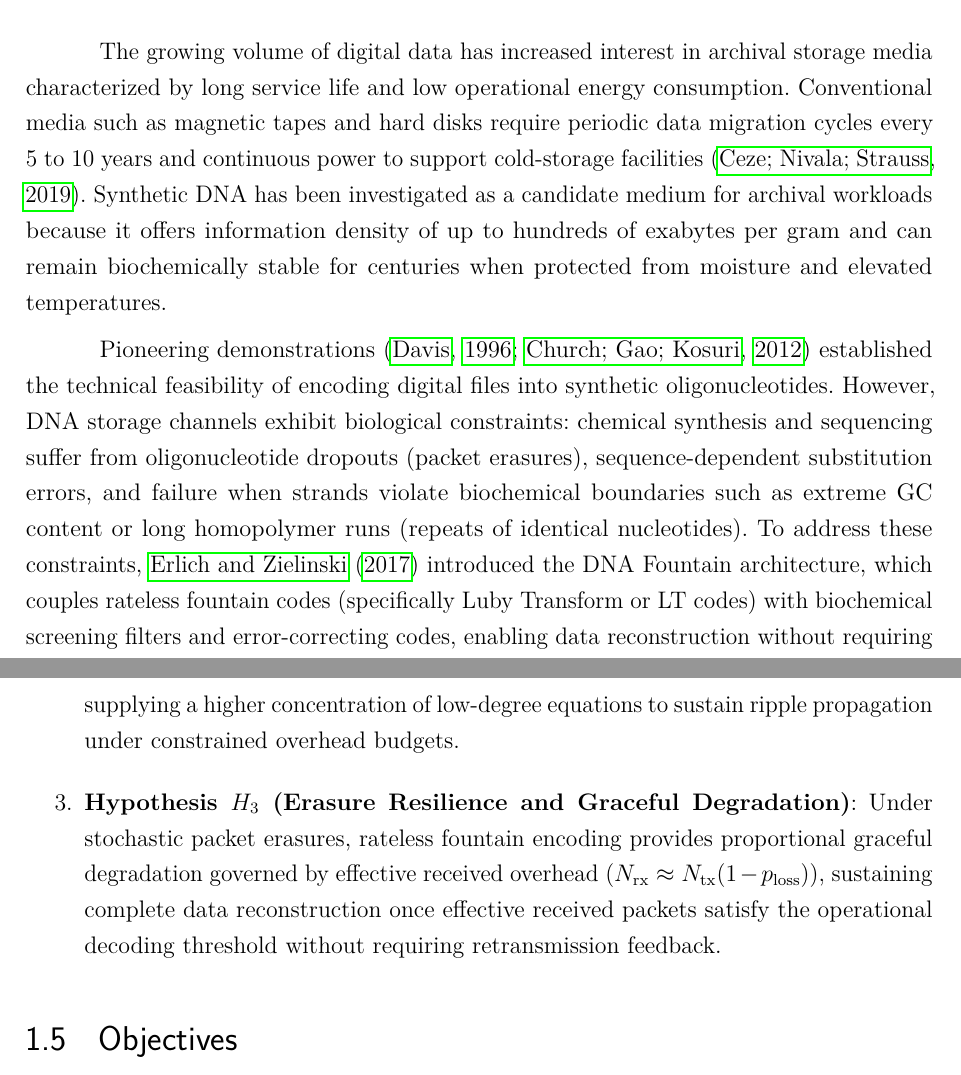
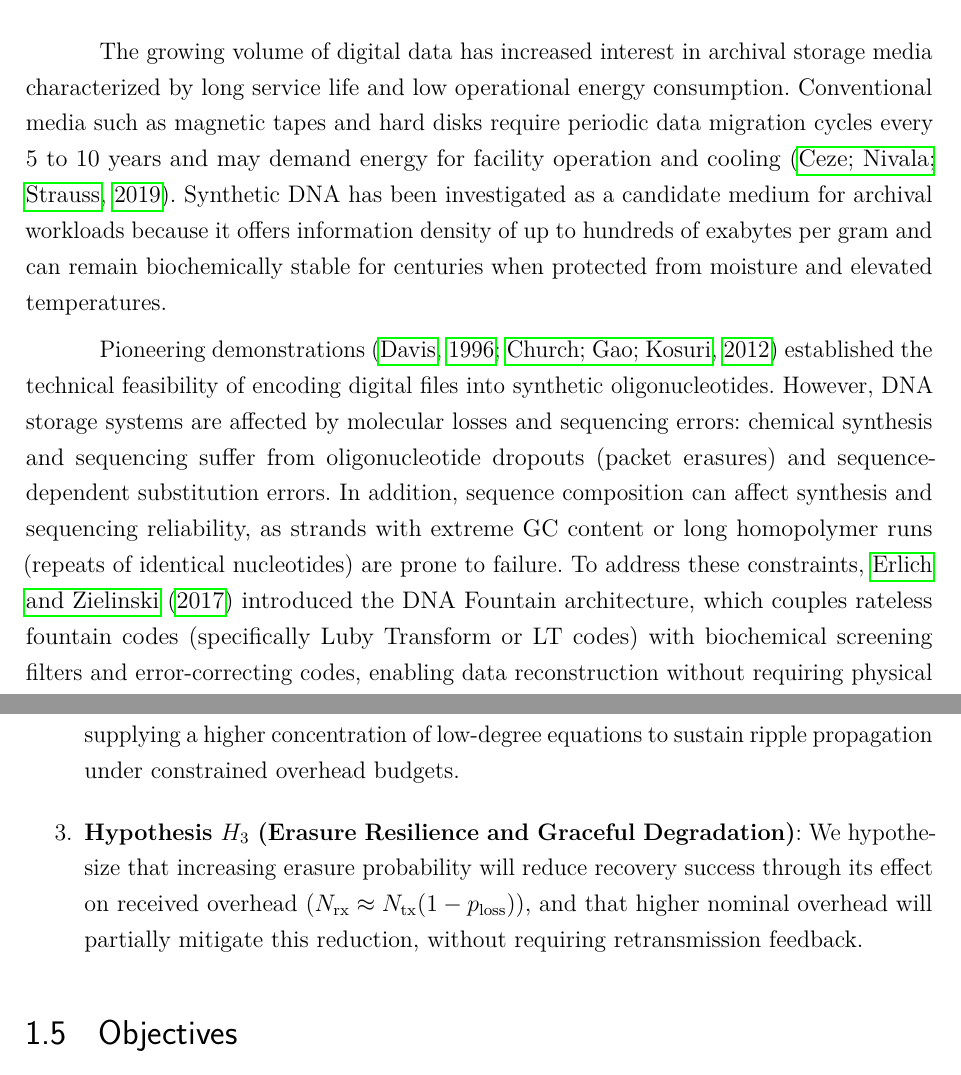
Before and after one commit to GabrielSMonteiro/DNA_Fountain, a LaTeX thesis (Relatório/main.tex, which reads Relatório/editaveis/01_introducao.tex): two parts of pages 31 and 33 of 104, joined at a grey line, cut so that both start at the same text. Compiled offline with pdfLaTeX.

Commit message:
style: revisao textual da introducao

```diff
--- a/Relatório/editaveis/01_introducao.tex
+++ b/Relatório/editaveis/01_introducao.tex
@@ -3,9 +3,9 @@
 \label{chap:introduction}
 
 \section{Context}
-The growing volume of digital data has increased interest in archival storage media characterized by long service life and low operational energy consumption. Conventional media such as magnetic tapes and hard disks require periodic data migration cycles every 5 to 10 years and continuous power to support cold-storage facilities~\cite{ceze2019}. Synthetic DNA has been investigated as a candidate medium for archival workloads because it offers information density of up to hundreds of exabytes per gram and can remain biochemically stable for centuries when protected from moisture and elevated temperatures.
+The growing volume of digital data has increased interest in archival storage media characterized by long service life and low operational energy consumption. Conventional media such as magnetic tapes and hard disks require periodic data migration cycles every 5 to 10 years and may demand energy for facility operation and cooling~\cite{ceze2019}. Synthetic DNA has been investigated as a candidate medium for archival workloads because it offers information density of up to hundreds of exabytes per gram and can remain biochemically stable for centuries when protected from moisture and elevated temperatures.
 
-Pioneering demonstrations~\cite{davis1996, church2012} established the technical feasibility of encoding digital files into synthetic oligonucleotides. However, DNA storage channels exhibit biological constraints: chemical synthesis and sequencing suffer from oligonucleotide dropouts (packet erasures), sequence-dependent substitution errors, and failure when strands violate biochemical boundaries such as extreme GC content or long homopolymer runs (repeats of identical nucleotides). To address these constraints, \citeonline{erlich2017} introduced the DNA Fountain architecture, which couples rateless fountain codes (specifically Luby Transform or LT codes) with biochemical screening filters and error-correcting codes, enabling data reconstruction without requiring physical retransmission feedback.
+Pioneering demonstrations~\cite{davis1996, church2012} established the technical feasibility of encoding digital files into synthetic oligonucleotides. However, DNA storage systems are affected by molecular losses and sequencing errors: chemical synthesis and sequencing suffer from oligonucleotide dropouts (packet erasures) and sequence-dependent substitution errors. In addition, sequence composition can affect synthesis and sequencing reliability, as strands with extreme GC content or long homopolymer runs (repeats of identical nucleotides) are prone to failure. To address these constraints, \citeonline{erlich2017} introduced the DNA Fountain architecture, which couples rateless fountain codes (specifically Luby Transform or LT codes) with biochemical screening filters and error-correcting codes, enabling data reconstruction without requiring physical retransmission feedback.
 
 \section{Motivation}
 Evaluating the DNA Fountain pipeline in wet-lab environments is expensive, time-consuming, and difficult to parameterize systematically. Each synthesis and sequencing cycle incurs high financial costs and introduces biological noise that complicates isolating the effects of algorithmic choices.
@@ -30,7 +30,7 @@ To guide the experimental investigation, three research hypotheses are formulate
 
     \item \textbf{Hypothesis $H_2$ (Parameter Sensitivity in Finite Block Regimes)}: In finite message regimes ($K \le 64$), asymptotic Robust Soliton Distribution parameter choices ($c \le 0.1$) do not universally dominate recovery performance; instead, moderate parameterizations ($c \approx 0.3$) can provide superior or comparable decoding recovery by supplying a higher concentration of low-degree equations to sustain ripple propagation under constrained overhead budgets.
 
-    \item \textbf{Hypothesis $H_3$ (Erasure Resilience and Graceful Degradation)}: Under stochastic packet erasures, rateless fountain encoding provides proportional graceful degradation governed by effective received overhead ($N_{\text{rx}} \approx N_{\text{tx}}(1 - p_{\text{loss}})$), sustaining complete data reconstruction once effective received packets satisfy the operational decoding threshold without requiring retransmission feedback.
+    \item \textbf{Hypothesis $H_3$ (Erasure Resilience and Graceful Degradation)}: We hypothesize that increasing erasure probability will reduce recovery success through its effect on received overhead ($N_{\text{rx}} \approx N_{\text{tx}}(1 - p_{\text{loss}})$), and that higher nominal overhead will partially mitigate this reduction, without requiring retransmission feedback.
 \end{enumerate}
 
 \section{Objectives}
```
Also changed, not shown: Relatório/editaveis/01_introducao.tex (6 more changed lines).
